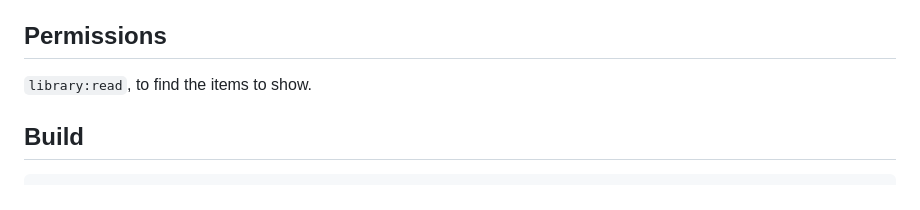
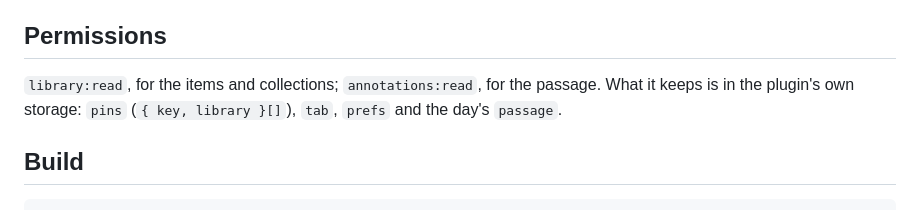
Before and after one commit to ievlevpn/zk-reading-desk, a Markdown page: README.md, the part around one of its changes. GitHub-like rendering.

```diff
--- a/README.md
+++ b/README.md
@@ -40,7 +60,9 @@ zotero.org (open the collection in the web library). Subcollections are not incl
 
 ## Permissions
 
-`library:read`, to find the items to show.
+`library:read`, for the items and collections; `annotations:read`, for the passage. What it keeps
+is in the plugin's own storage: `pins` (`{ key, library }[]`), `tab`, `prefs` and the day's
+`passage`.
 
 ## Build
 
```
Also changed, not shown: other parts of README.md (+44 -24 lines), screenshot.png (added), 4 other files.
